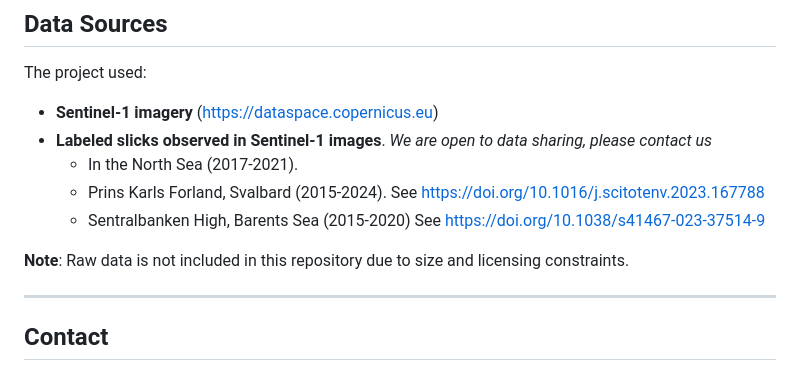
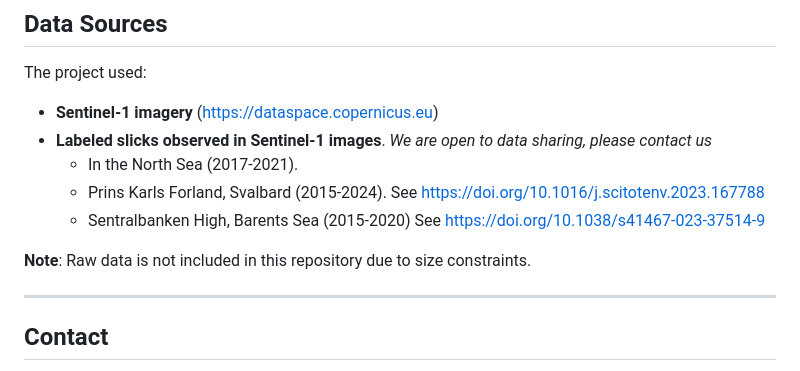
Before and after one commit to julvad/transfer_learning_S1_slicks_arctic, a Markdown page: README.md, the part around the change. Drawn GitHub-style.

```diff
--- a/README.md
+++ b/README.md
@@ -70,7 +70,7 @@ The project used:
    - Prins Karls Forland, Svalbard (2015-2024). See https://doi.org/10.1016/j.scitotenv.2023.167788
    - Sentralbanken High, Barents Sea (2015-2020) See https://doi.org/10.1038/s41467-023-37514-9
 
-**Note**: Raw data is not included in this repository due to size and licensing constraints.
+**Note**: Raw data is not included in this repository due to size constraints.
 
 ---
 
```
